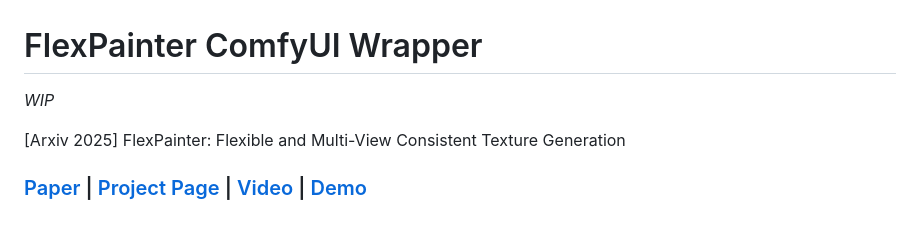
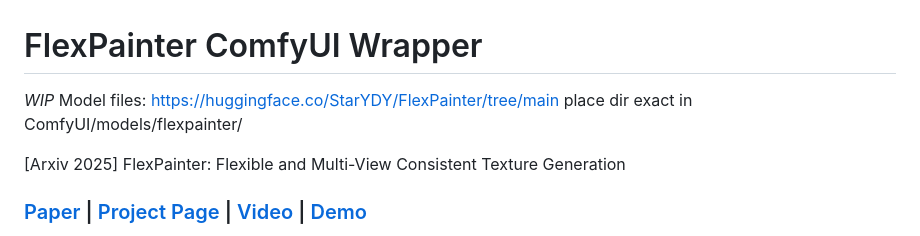
Before and after one commit to Easymode-ai/ComfyUI-FlexPainter, a Markdown page: README.md, the part around the change. GitHub-like rendering.

```diff
--- a/README.md
+++ b/README.md
@@ -1,5 +1,7 @@
 # FlexPainter ComfyUI Wrapper
 *WIP*
+Model files: https://huggingface.co/StarYDY/FlexPainter/tree/main
+place dir exact in ComfyUI/models/flexpainter/
 
 [Arxiv 2025] FlexPainter: Flexible and Multi-View Consistent Texture Generation
 
```
